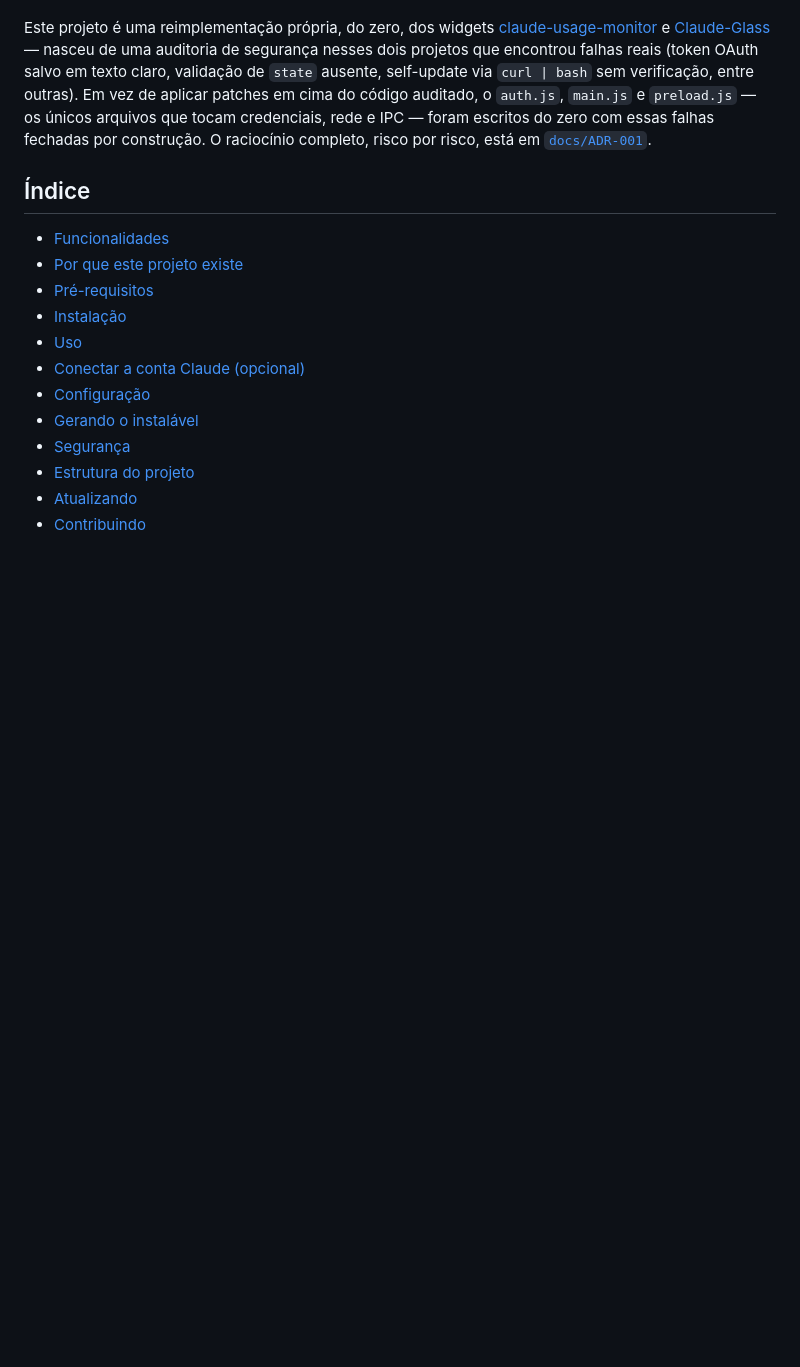
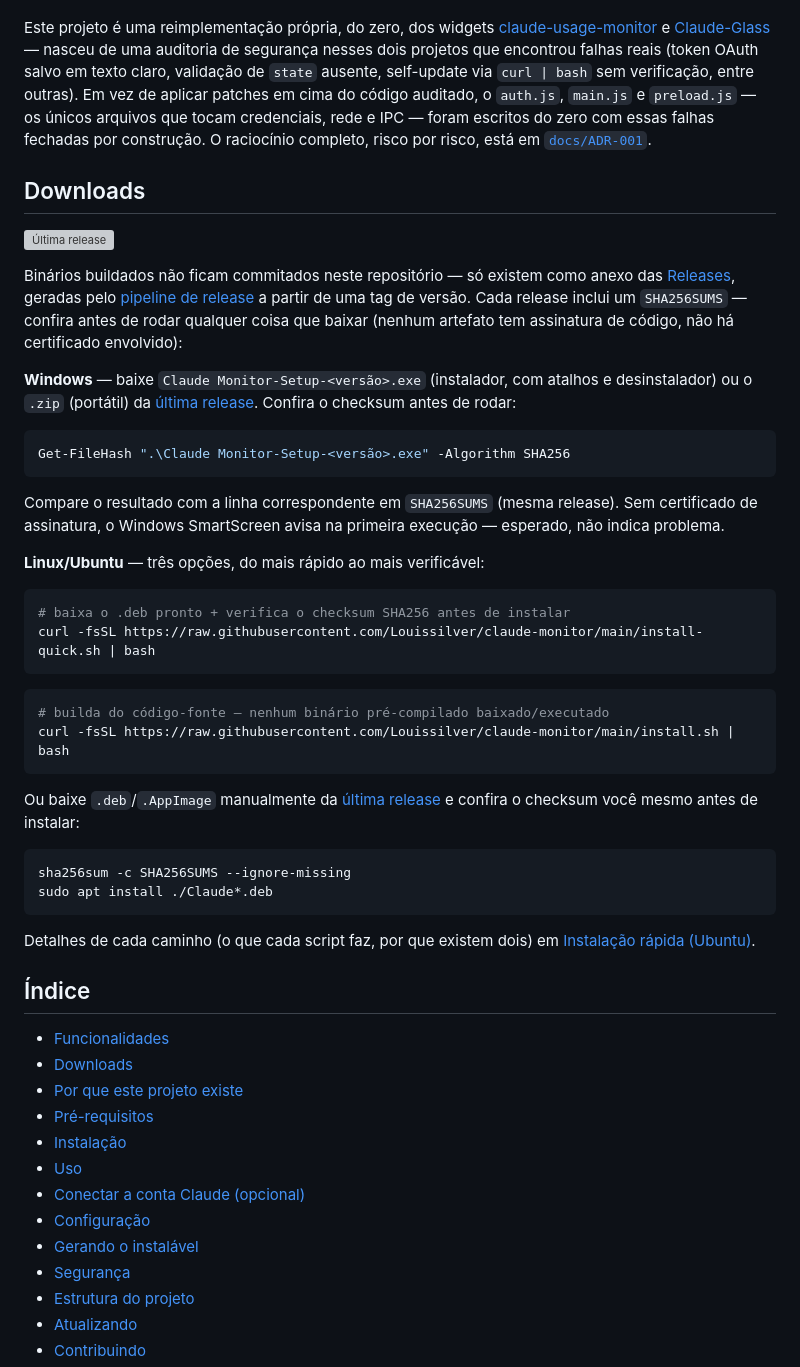
Before and after one commit to Louissilver/claude-monitor, a Markdown page: README.md, the part around the change. GitHub-like rendering; blank space fills up the shorter version; grey boxes are pictures that could not be loaded.

Commit message:
docs: adiciona seção Downloads no README
Ponto de entrada único pra quem só quer instalar (não desenvolver):
badge de última release, instruções por SO (Windows: Setup.exe/zip +
verificação manual de checksum via Get-FileHash; Linux: os dois
scripts de um comando + download manual com sha256sum -c). Deixa
explícito que binários buildados não são commitados no repo — só
existem como anexo de Release, gerado pelo pipeline a partir de tag.

Co-Authored-By: Claude Sonnet 5 <noreply@anthropic.com>

````diff
--- a/README.md
+++ b/README.md
@@ -21,9 +21,58 @@ arquivos que tocam credenciais, rede e IPC — foram escritos do zero com essas
 falhas fechadas por construção. O raciocínio completo, risco por risco, está
 em [`docs/ADR-001`](docs/ADR-001-claude-monitor-seguro.md).
 
+## Downloads
+
+[![Última release](https://img.shields.io/github/v/release/Louissilver/claude-monitor?label=%C3%BAltima%20release)](https://github.com/Louissilver/claude-monitor/releases/latest)
+
+Binários buildados não ficam commitados neste repositório — só existem como
+anexo das [Releases](https://github.com/Louissilver/claude-monitor/releases),
+geradas pelo [pipeline de release](.github/workflows/release.yml) a partir
+de uma tag de versão. Cada release inclui um `SHA256SUMS` — confira antes de
+rodar qualquer coisa que baixar (nenhum artefato tem assinatura de código,
+não há certificado envolvido):
+
+**Windows** — baixe `Claude Monitor-Setup-<versão>.exe` (instalador,
+com atalhos e desinstalador) ou o `.zip` (portátil) da
+[última release](https://github.com/Louissilver/claude-monitor/releases/latest).
+Confira o checksum antes de rodar:
+
+```powershell
+Get-FileHash ".\Claude Monitor-Setup-<versão>.exe" -Algorithm SHA256
+```
+
+Compare o resultado com a linha correspondente em `SHA256SUMS` (mesma
+release). Sem certificado de assinatura, o Windows SmartScreen avisa na
+primeira execução — esperado, não indica problema.
+
+**Linux/Ubuntu** — três opções, do mais rápido ao mais verificável:
+
+```bash
+# baixa o .deb pronto + verifica o checksum SHA256 antes de instalar
+curl -fsSL https://raw.githubusercontent.com/Louissilver/claude-monitor/main/install-quick.sh | bash
+```
+
+```bash
+# builda do código-fonte — nenhum binário pré-compilado baixado/executado
+curl -fsSL https://raw.githubusercontent.com/Louissilver/claude-monitor/main/install.sh | bash
+```
+
+Ou baixe `.deb`/`.AppImage` manualmente da
+[última release](https://github.com/Louissilver/claude-monitor/releases/latest)
+e confira o checksum você mesmo antes de instalar:
+
+```bash
+sha256sum -c SHA256SUMS --ignore-missing
+sudo apt install ./Claude*.deb
+```
+
+Detalhes de cada caminho (o que cada script faz, por que existem dois) em
+[Instalação rápida (Ubuntu)](#instalação-rápida-ubuntu).
+
 ## Índice
 
 - [Funcionalidades](#funcionalidades)
+- [Downloads](#downloads)
 - [Por que este projeto existe](#por-que-este-projeto-existe)
 - [Pré-requisitos](#pré-requisitos)
 - [Instalação](#instalação)
````
